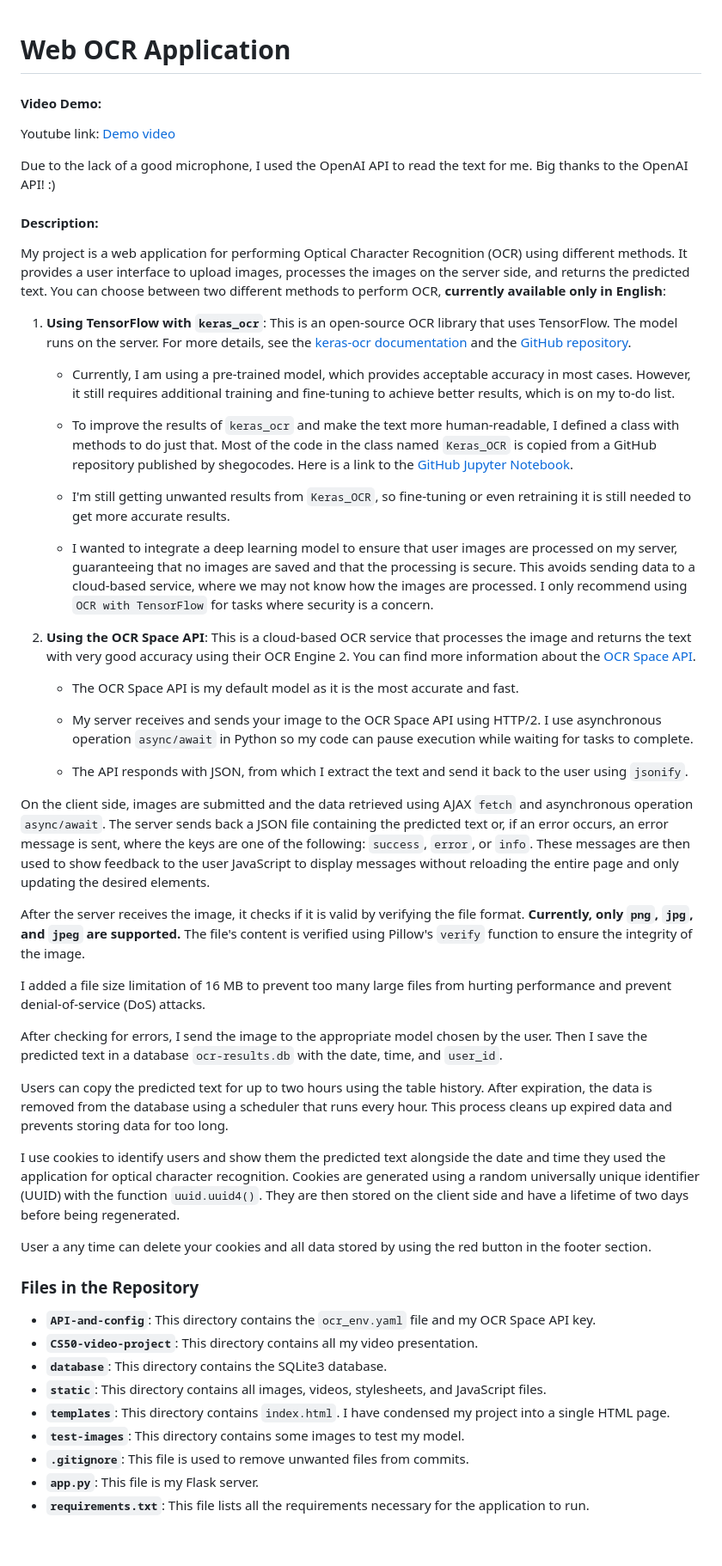
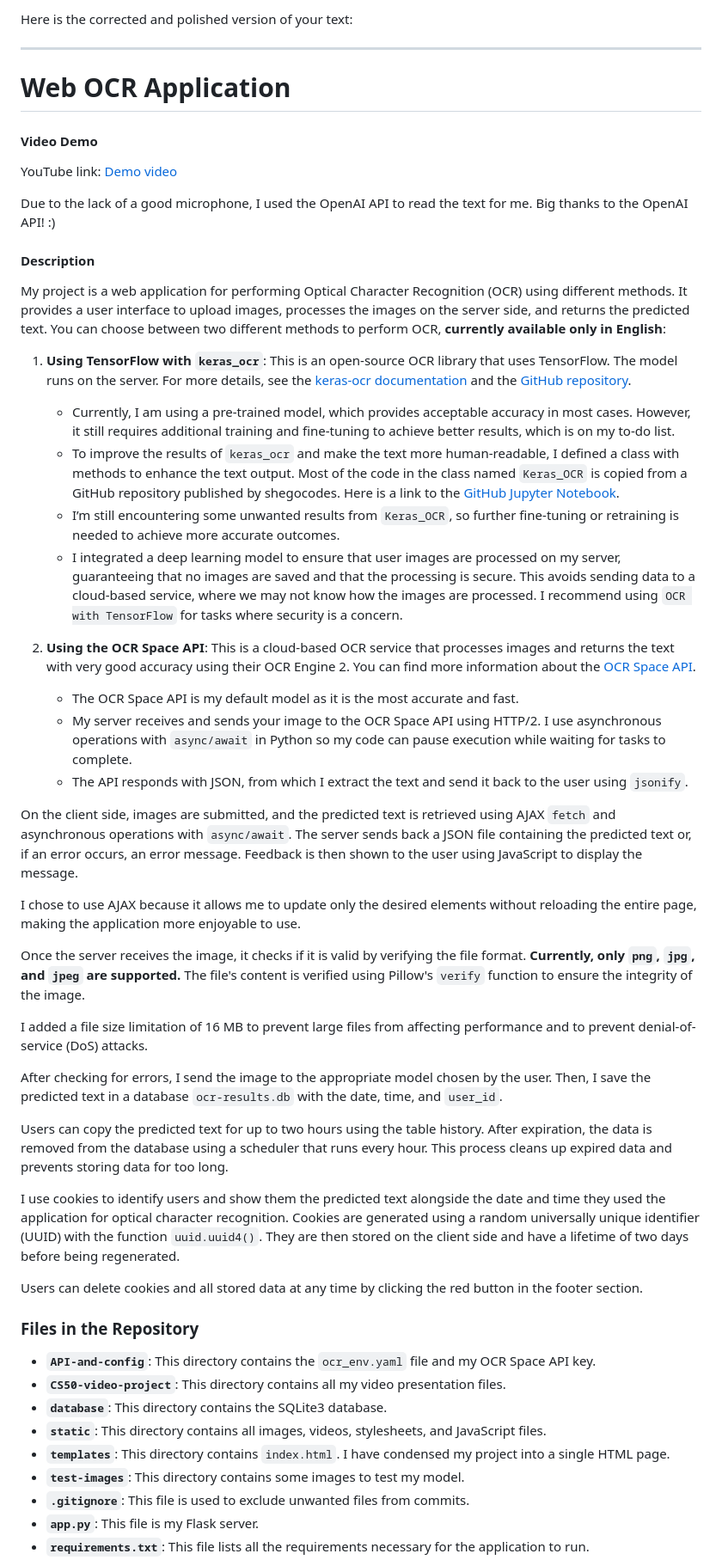
Before and after one commit to PiWebswiss/CS50-Project, a Markdown page: README.md, the part around one of its changes. Shown at 86% size. GitHub-like rendering; blank space fills up the shorter version.

Commit message:
corrected readme

```diff
--- a/README.md
+++ b/README.md
@@ -1,54 +1,55 @@
+Here is the corrected and polished version of your text:
+
+---
+
 # Web OCR Application
 
-#### Video Demo:
+#### Video Demo
 
-Youtube link: [Demo video](https://youtu.be/dpf1IfWXtRc)
+YouTube link: [Demo video](https://youtu.be/dpf1IfWXtRc)
 
 Due to the lack of a good microphone, I used the OpenAI API to read the text for me. Big thanks to the OpenAI API! :)
 
-#### Description:
+#### Description
+
 My project is a web application for performing Optical Character Recognition (OCR) using different methods. It provides a user interface to upload images, processes the images on the server side, and returns the predicted text. You can choose between two different methods to perform OCR, **currently available only in English**:
 
 1. **Using TensorFlow with `keras_ocr`**: This is an open-source OCR library that uses TensorFlow. The model runs on the server. For more details, see the [keras-ocr documentation](https://keras-ocr.readthedocs.io/) and the [GitHub repository](https://github.com/faustomorales/keras-ocr).
-    - Currently, I am using a pre-trained model, which provides acceptable accuracy in most cases. However, it still requires additional training and fine-tuning to achieve better results, which is on my to-do list.
+   - Currently, I am using a pre-trained model, which provides acceptable accuracy in most cases. However, it still requires additional training and fine-tuning to achieve better results, which is on my to-do list.
+   - To improve the results of `keras_ocr` and make the text more human-readable, I defined a class with methods to enhance the text output. Most of the code in the class named `Keras_OCR` is copied from a GitHub repository published by shegocodes. Here is a link to the [GitHub Jupyter Notebook](https://github.com/shegocodes/keras-ocr/blob/main/Keras-OCR.ipynb).
+   - I’m still encountering some unwanted results from `Keras_OCR`, so further fine-tuning or retraining is needed to achieve more accurate outcomes.
+   - I integrated a deep learning model to ensure that user images are processed on my server, guaranteeing that no images are saved and that the processing is secure. This avoids sending data to a cloud-based service, where we may not know how the images are processed. I recommend using `OCR with TensorFlow` for tasks where security is a concern.
 
-    - To improve the results of `keras_ocr` and make the text more human-readable, I defined a class with methods to do just that. Most of the code in the class named `Keras_OCR` is copied from a GitHub repository published by shegocodes. Here is a link to the [GitHub Jupyter Notebook](https://github.com/shegocodes/keras-ocr/blob/main/Keras-OCR.ipynb).
+2. **Using the OCR Space API**: This is a cloud-based OCR service that processes images and returns the text with very good accuracy using their OCR Engine 2. You can find more information about the [OCR Space API](https://ocr.space/ocrapi).
+   - The OCR Space API is my default model as it is the most accurate and fast.
+   - My server receives and sends your image to the OCR Space API using HTTP/2. I use asynchronous operations with `async/await` in Python so my code can pause execution while waiting for tasks to complete.
+   - The API responds with JSON, from which I extract the text and send it back to the user using `jsonify`.
 
-    - I'm still getting unwanted results from `Keras_OCR`, so fine-tuning or even retraining it is still needed to get more accurate results.
+On the client side, images are submitted, and the predicted text is retrieved using AJAX `fetch` and asynchronous operations with `async/await`. The server sends back a JSON file containing the predicted text or, if an error occurs, an error message. Feedback is then shown to the user using JavaScript to display the message.
 
-    - I wanted to integrate a deep learning model to ensure that user images are processed on my server, guaranteeing that no images are saved and that the processing is secure. This avoids sending data to a cloud-based service, where we may not know how the images are processed. I only recommend using `OCR with TensorFlow` for tasks where security is a concern.
+I chose to use AJAX because it allows me to update only the desired elements without reloading the entire page, making the application more enjoyable to use.
 
-2. **Using the OCR Space API**: This is a cloud-based OCR service that processes the image and returns the text with very good accuracy using their OCR Engine 2. You can find more information about the [OCR Space API](https://ocr.space/ocrapi).
+Once the server receives the image, it checks if it is valid by verifying the file format. **Currently, only `png`, `jpg`, and `jpeg` are supported.** The file's content is verified using Pillow's `verify` function to ensure the integrity of the image.
 
-    - The OCR Space API is my default model as it is the most accurate and fast.
+I added a file size limitation of 16 MB to prevent large files from affecting performance and to prevent denial-of-service (DoS) attacks.
 
-    - My server receives and sends your image to the OCR Space API using HTTP/2. I use asynchronous operation `async/await` in Python so my code can pause execution while waiting for tasks to complete.
-
-    - The API responds with JSON, from which I extract the text and send it back to the user using `jsonify`.
-
-On the client side, images are submitted and the data retrieved using AJAX `fetch` and asynchronous operation `async/await`. The server sends back a JSON file containing the predicted text or, if an error occurs, an error message is sent, where the keys are one of the following: `success`, `error`, or `info`. These messages are then used to show feedback to the user JavaScript to display messages without reloading the entire page and only updating the desired elements.
-
-After the server receives the image, it checks if it is valid by verifying the file format. **Currently, only `png`, `jpg`, and `jpeg` are supported.** The file's content is verified using Pillow's `verify` function to ensure the integrity of the image.
-
-I added a file size limitation of 16 MB to prevent too many large files from hurting performance and prevent denial-of-service (DoS) attacks.
-
-After checking for errors, I send the image to the appropriate model chosen by the user. Then I save the predicted text in a database `ocr-results.db` with the date, time, and `user_id`.
+After checking for errors, I send the image to the appropriate model chosen by the user. Then, I save the predicted text in a database `ocr-results.db` with the date, time, and `user_id`.
 
 Users can copy the predicted text for up to two hours using the table history. After expiration, the data is removed from the database using a scheduler that runs every hour. This process cleans up expired data and prevents storing data for too long.
 
 I use cookies to identify users and show them the predicted text alongside the date and time they used the application for optical character recognition. Cookies are generated using a random universally unique identifier (UUID) with the function `uuid.uuid4()`. They are then stored on the client side and have a lifetime of two days before being regenerated.
 
-User a any time can delete your cookies and all data stored by using the red button in the footer section.
+Users can delete cookies and all stored data at any time by clicking the red button in the footer section.
 
 ### Files in the Repository
 
 - **`API-and-config`**: This directory contains the `ocr_env.yaml` file and my OCR Space API key.
-- **``CS50-video-project``**: This directory contains all my video presentation.
+- **`CS50-video-project`**: This directory contains all my video presentation files.
 - **`database`**: This directory contains the SQLite3 database.
 - **`static`**: This directory contains all images, videos, stylesheets, and JavaScript files.
 - **`templates`**: This directory contains `index.html`. I have condensed my project into a single HTML page.
 - **`test-images`**: This directory contains some images to test my model.
-- **`.gitignore`**: This file is used to remove unwanted files from commits.
+- **`.gitignore`**: This file is used to exclude unwanted files from commits.
 - **`app.py`**: This file is my Flask server.
 - **`requirements.txt`**: This file lists all the requirements necessary for the application to run.
 
```
Also changed, not shown: other parts of README.md (+5 -3 lines).
